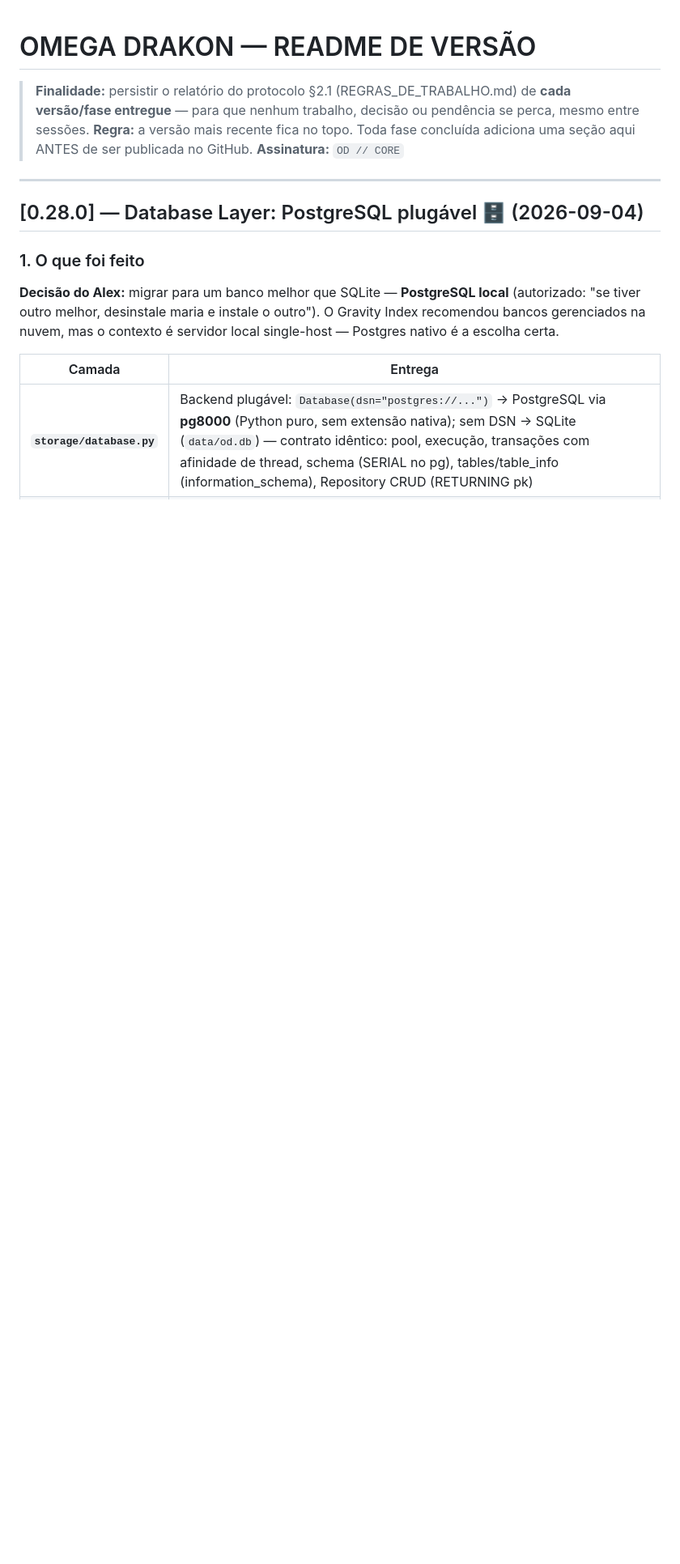
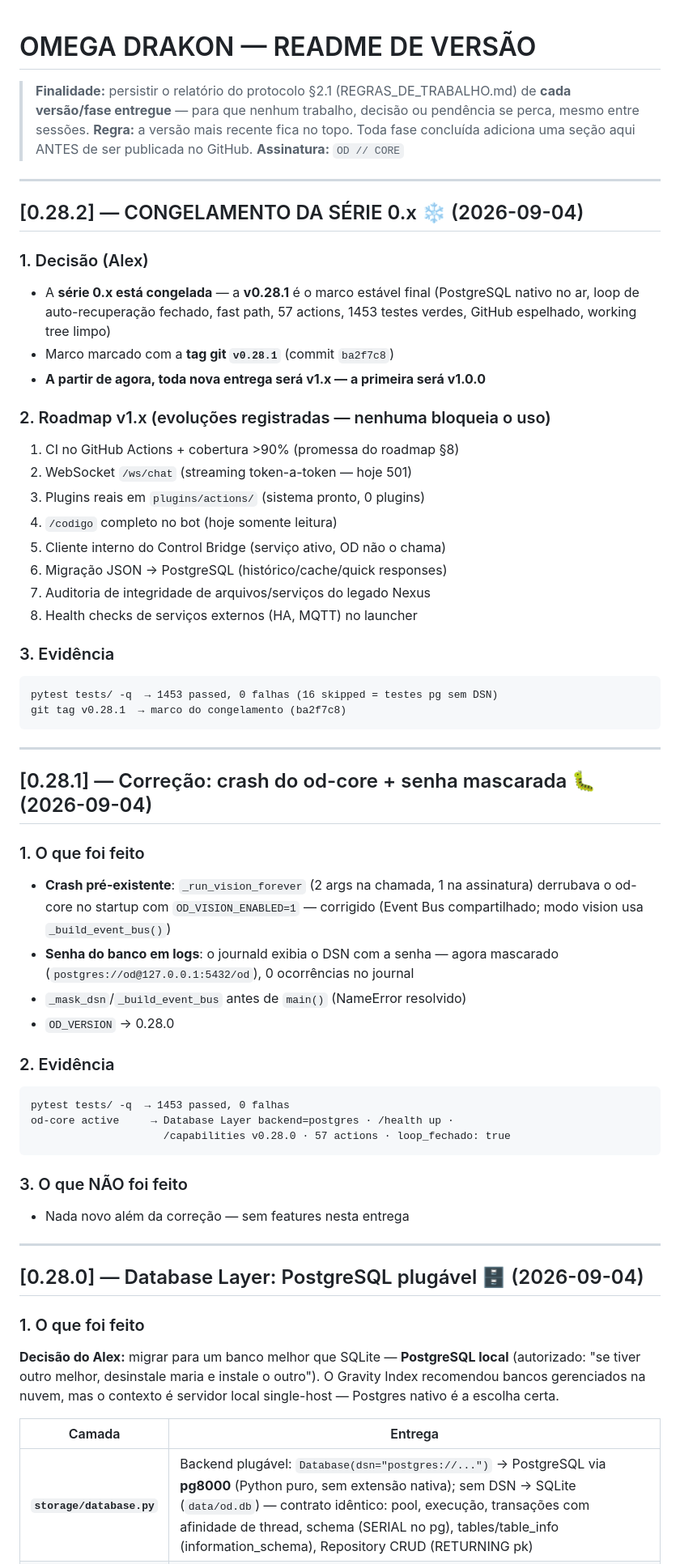
Before and after one commit to nickyvirthy-droid/OD, a Markdown page: docs/README_VERSAO.md, the part around the change. Shown at 81% size. Drawn GitHub-style; blank space fills up the shorter version.

````diff
--- a/docs/README_VERSAO.md
+++ b/docs/README_VERSAO.md
@@ -6,6 +6,63 @@
 > **Regra:** a versão mais recente fica no topo. Toda fase concluída adiciona
 > uma seção aqui ANTES de ser publicada no GitHub.
 > **Assinatura:** `OD // CORE`
+
+---
+
+## [0.28.2] — CONGELAMENTO DA SÉRIE 0.x ❄️ (2026-09-04)
+
+### 1. Decisão (Alex)
+
+- A **série 0.x está congelada** — a **v0.28.1** é o marco estável final
+  (PostgreSQL nativo no ar, loop de auto-recuperação fechado, fast path,
+  57 actions, 1453 testes verdes, GitHub espelhado, working tree limpo)
+- Marco marcado com a **tag git `v0.28.1`** (commit `ba2f7c8`)
+- **A partir de agora, toda nova entrega será v1.x — a primeira será
+  v1.0.0**
+
+### 2. Roadmap v1.x (evoluções registradas — nenhuma bloqueia o uso)
+
+1. CI no GitHub Actions + cobertura >90% (promessa do roadmap §8)
+2. WebSocket `/ws/chat` (streaming token-a-token — hoje 501)
+3. Plugins reais em `plugins/actions/` (sistema pronto, 0 plugins)
+4. `/codigo` completo no bot (hoje somente leitura)
+5. Cliente interno do Control Bridge (serviço ativo, OD não o chama)
+6. Migração JSON → PostgreSQL (histórico/cache/quick responses)
+7. Auditoria de integridade de arquivos/serviços do legado Nexus
+8. Health checks de serviços externos (HA, MQTT) no launcher
+
+### 3. Evidência
+
+```
+pytest tests/ -q  → 1453 passed, 0 falhas (16 skipped = testes pg sem DSN)
+git tag v0.28.1  → marco do congelamento (ba2f7c8)
+```
+
+---
+
+## [0.28.1] — Correção: crash do od-core + senha mascarada 🐛 (2026-09-04)
+
+### 1. O que foi feito
+
+- **Crash pré-existente**: `_run_vision_forever` (2 args na chamada, 1 na
+  assinatura) derrubava o od-core no startup com `OD_VISION_ENABLED=1` —
+  corrigido (Event Bus compartilhado; modo vision usa `_build_event_bus()`)
+- **Senha do banco em logs**: o journald exibia o DSN com a senha — agora
+  mascarado (`postgres://od@127.0.0.1:5432/od`), 0 ocorrências no journal
+- `_mask_dsn`/`_build_event_bus` antes de `main()` (NameError resolvido)
+- `OD_VERSION` → 0.28.0
+
+### 2. Evidência
+
+```
+pytest tests/ -q  → 1453 passed, 0 falhas
+od-core active     → Database Layer backend=postgres · /health up ·
+                     /capabilities v0.28.0 · 57 actions · loop_fechado: true
+```
+
+### 3. O que NÃO foi feito
+
+- Nada novo além da correção — sem features nesta entrega
 
 ---
 
````
Also changed, not shown: docs/CHANGELOG.md (+62 -0 lines).
